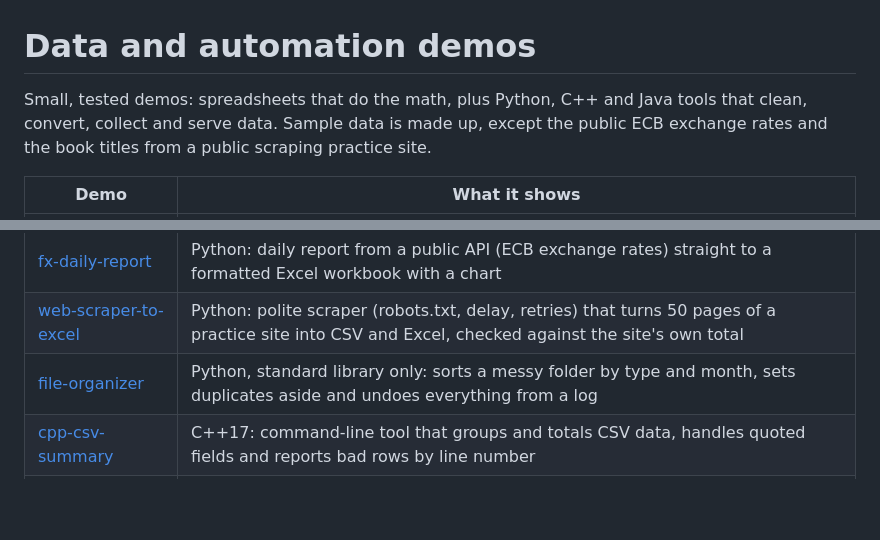
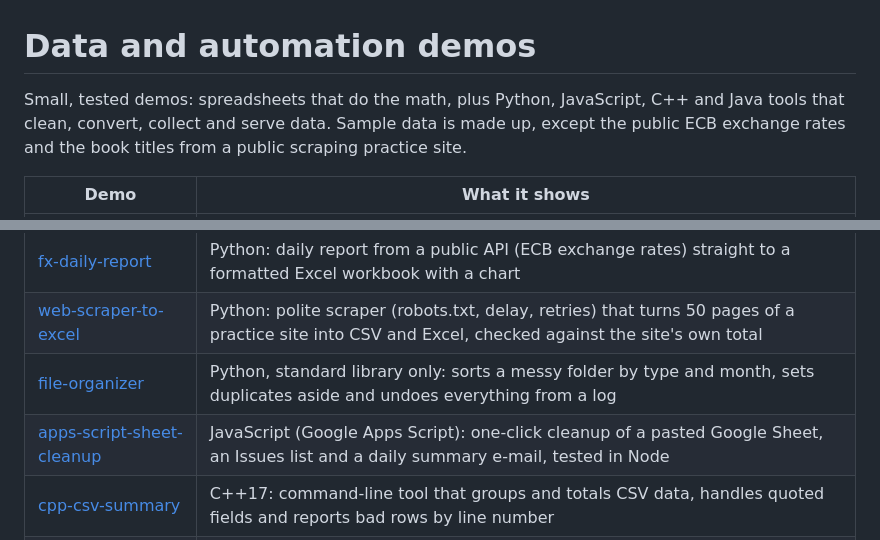
Before and after one commit to jinu041/data-automation-demos, a Markdown page: README.md, 2 parts joined by grey strips. GitHub-like rendering; blank space fills up the shorter version.

```diff
--- a/README.md
+++ b/README.md
@@ -1,6 +1,6 @@
 # Data and automation demos
 
-Small, tested demos: spreadsheets that do the math, plus Python, C++ and Java tools that clean, convert, collect and serve data. Sample data is made up, except the public ECB exchange rates and the book titles from a public scraping practice site.
+Small, tested demos: spreadsheets that do the math, plus Python, JavaScript, C++ and Java tools that clean, convert, collect and serve data. Sample data is made up, except the public ECB exchange rates and the book titles from a public scraping practice site.
 
 | Demo | What it shows |
 |---|---|
@@ -9,6 +9,7 @@ Small, tested demos: spreadsheets that do the math, plus Python, C++ and Java to
 | [fx-daily-report](fx-daily-report) | Python: daily report from a public API (ECB exchange rates) straight to a formatted Excel workbook with a chart |
 | [web-scraper-to-excel](web-scraper-to-excel) | Python: polite scraper (robots.txt, delay, retries) that turns 50 pages of a practice site into CSV and Excel, checked against the site's own total |
 | [file-organizer](file-organizer) | Python, standard library only: sorts a messy folder by type and month, sets duplicates aside and undoes everything from a log |
+| [apps-script-sheet-cleanup](apps-script-sheet-cleanup) | JavaScript (Google Apps Script): one-click cleanup of a pasted Google Sheet, an Issues list and a daily summary e-mail, tested in Node |
 | [cpp-csv-summary](cpp-csv-summary) | C++17: command-line tool that groups and totals CSV data, handles quoted fields and reports bad rows by line number |
 | [java-inventory-api](java-inventory-api) | Java: small inventory REST API with the JDK only, input validation, exact money math and HTTP tests |
 | [korean-aso-sample](korean-aso-sample) | Korean App Store and Google Play listing for a fictional app, with every field checked against the store limits and an English back-translation |
```
Also changed, not shown: apps-script-sheet-cleanup/README.md (added, +37 -0 lines), apps-script-sheet-cleanup/screenshots/before-after.png (added), apps-script-sheet-cleanup/screenshots/cover.png (added), 2 other files.
